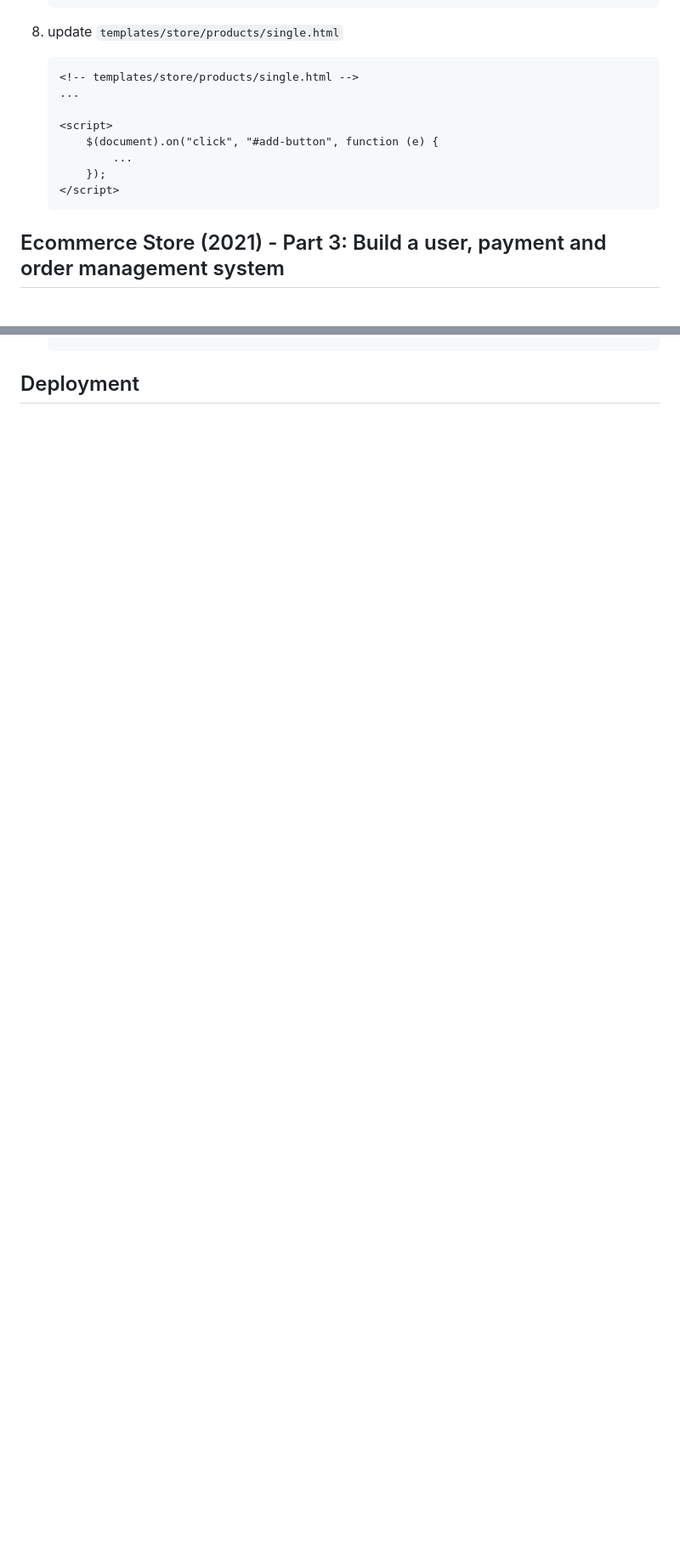
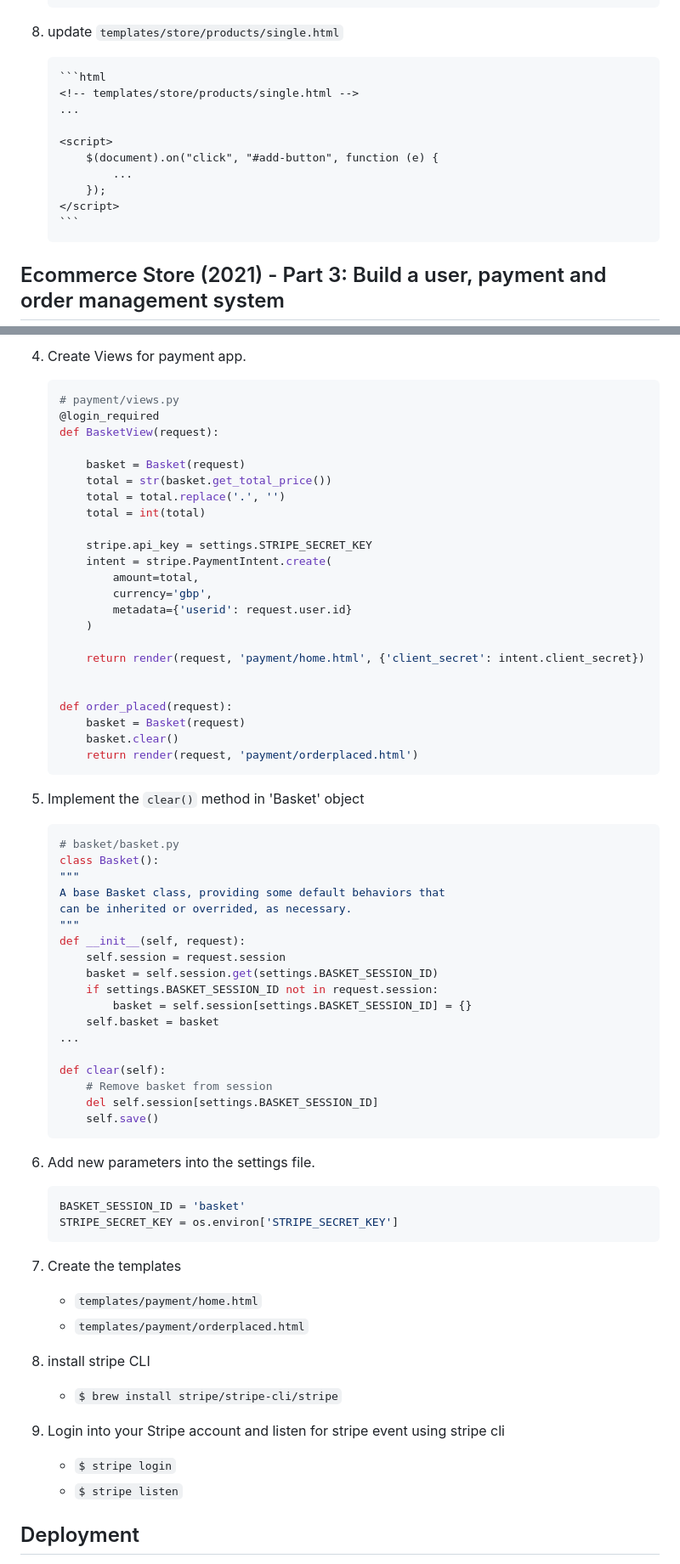
Before and after one commit to A-Momin/bookstore, a Markdown page: notes_bookstore.md, 2 parts joined by grey strips. Shown at 85% size. Drawn GitHub-style; folded sections open; blank space fills up the shorter version.

````diff
--- a/notes_bookstore.md
+++ b/notes_bookstore.md
@@ -460,16 +466,18 @@
 
 8.  update `templates/store/products/single.html`
 
-    ```html
-    <!-- templates/store/products/single.html -->
-    ...
+        ```html
+        <!-- templates/store/products/single.html -->
+        ...
 
-    <script>
-        $(document).on("click", "#add-button", function (e) {
-            ...
-        });
-    </script>
-    ```
+        <script>
+            $(document).on("click", "#add-button", function (e) {
+                ...
+            });
+        </script>
+        ```
+
+    </details>
 
 ## Ecommerce Store (2021) - Part 3: Build a user, payment and order management system
 
@@ -914,0 +981,69 @@
+4. Create Views for payment app.
+
+    ```python
+    # payment/views.py
+    @login_required
+    def BasketView(request):
+
+        basket = Basket(request)
+        total = str(basket.get_total_price())
+        total = total.replace('.', '')
+        total = int(total)
+
+        stripe.api_key = settings.STRIPE_SECRET_KEY
+        intent = stripe.PaymentIntent.create(
+            amount=total,
+            currency='gbp',
+            metadata={'userid': request.user.id}
+        )
+
+        return render(request, 'payment/home.html', {'client_secret': intent.client_secret})
+
+
+    def order_placed(request):
+        basket = Basket(request)
+        basket.clear()
+        return render(request, 'payment/orderplaced.html')
+    ```
+
+5. Implement the `clear()` method in 'Basket' object
+
+    ```python
+    # basket/basket.py
+    class Basket():
+    """
+    A base Basket class, providing some default behaviors that
+    can be inherited or overrided, as necessary.
+    """
+    def __init__(self, request):
+        self.session = request.session
+        basket = self.session.get(settings.BASKET_SESSION_ID)
+        if settings.BASKET_SESSION_ID not in request.session:
+            basket = self.session[settings.BASKET_SESSION_ID] = {}
+        self.basket = basket
+    ...
+
+    def clear(self):
+        # Remove basket from session
+        del self.session[settings.BASKET_SESSION_ID]
+        self.save()
+    ```
+
+6. Add new parameters into the settings file.
+
+    ```python
+    BASKET_SESSION_ID = 'basket'
+    STRIPE_SECRET_KEY = os.environ['STRIPE_SECRET_KEY']
+    ```
+
+7. Create the templates
+
+    - `templates/payment/home.html`
+    - `templates/payment/orderplaced.html`
+
+8. install stripe CLI
+    - `$ brew install stripe/stripe-cli/stripe`
+9. Login into your Stripe account and listen for stripe event using stripe cli
+    - `$ stripe login`
+    - `$ stripe listen`
+
````
Also changed, not shown: other parts of notes_bookstore.md (+77 -5 lines), assets/stripe-payment-process.png (added), 16 other files.
